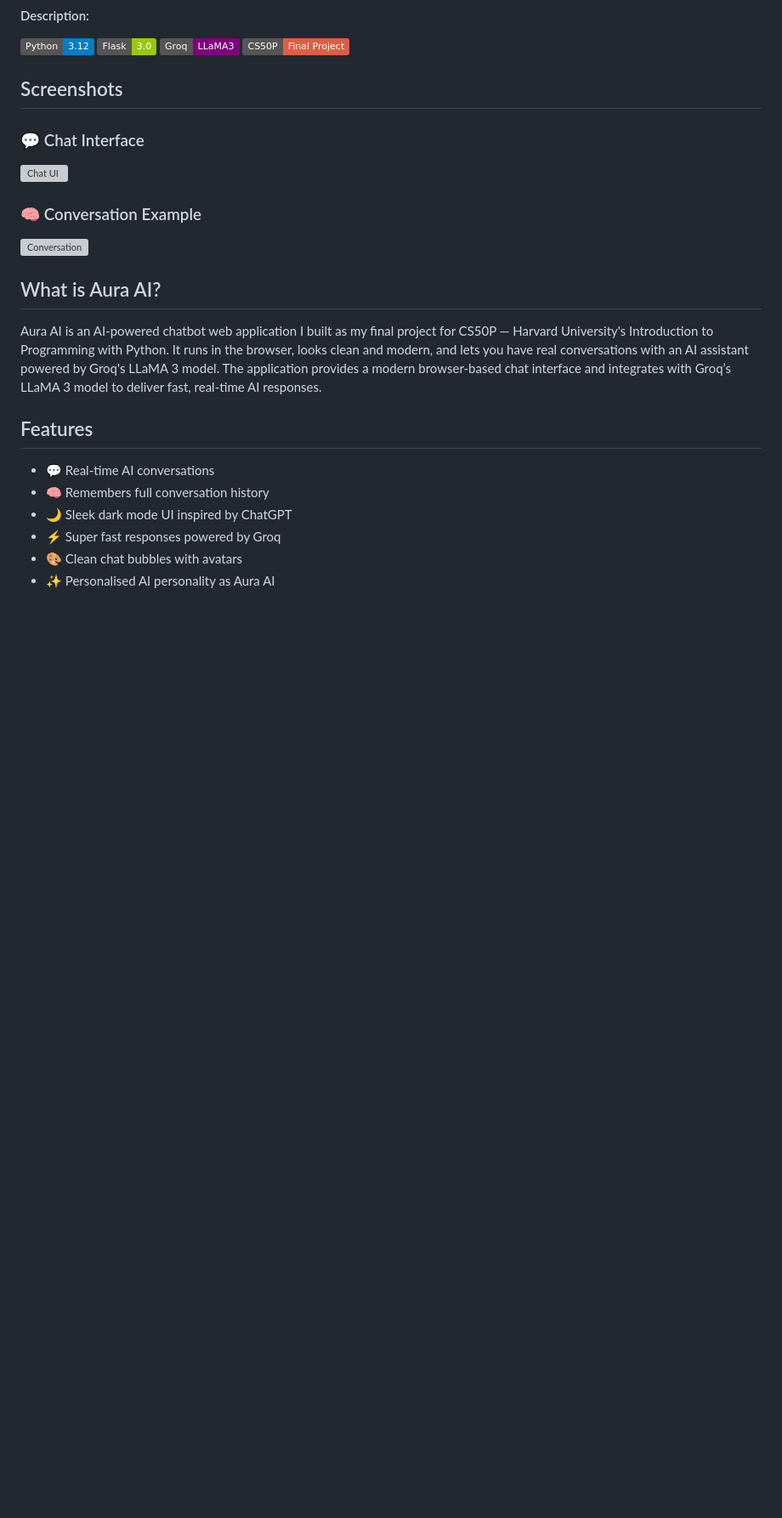
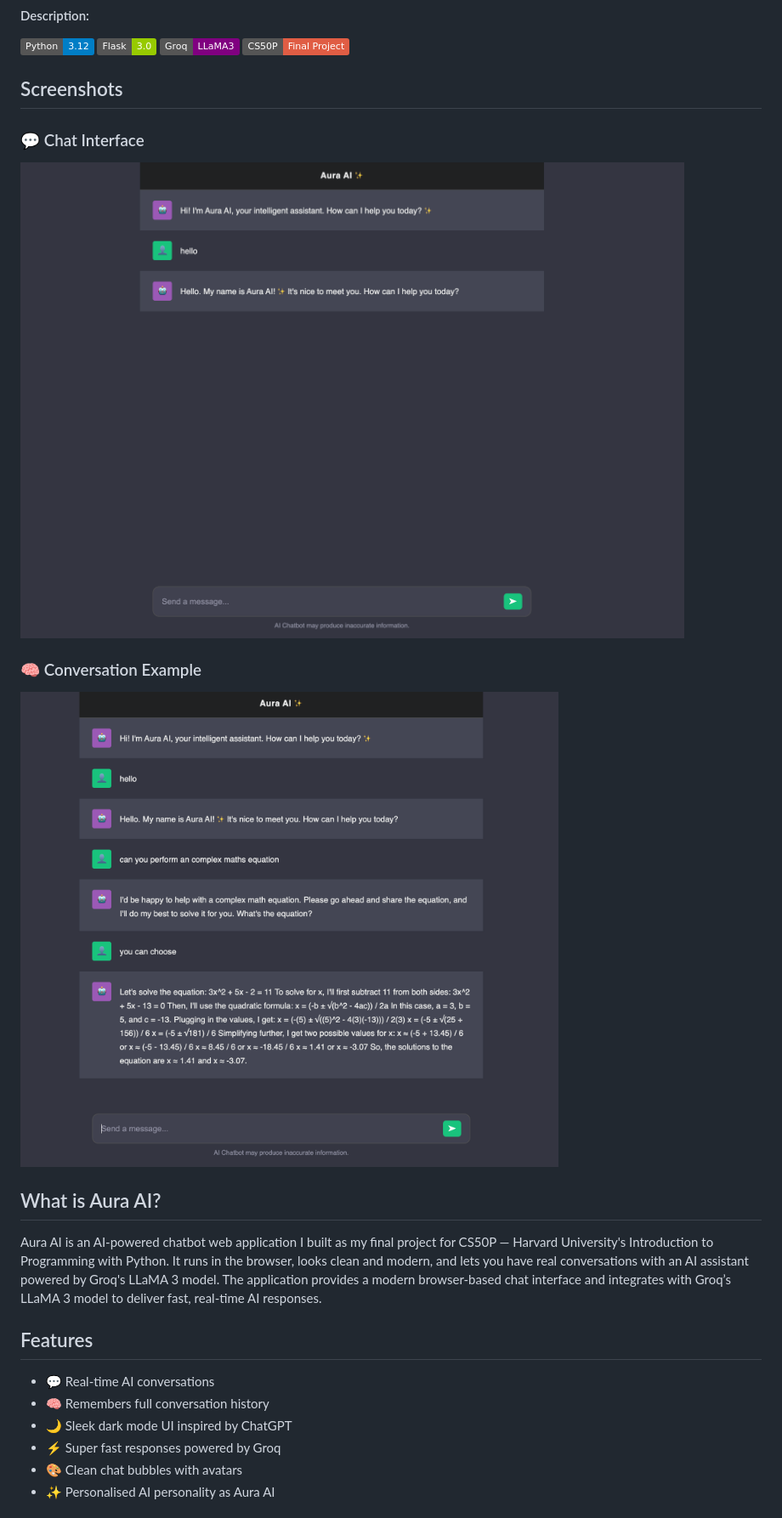
Before and after one commit to xaviercop/Aura-ai, a Markdown page: README.md, the part around the change. Shown at 85% size. Rendered like a GitHub page; badges without logos; blank space fills up the shorter version; grey boxes are pictures that could not be loaded.

```diff
--- a/README.md
+++ b/README.md
@@ -13,10 +13,10 @@ https://aura-ai-swk7.onrender.com/
 ## Screenshots
 
 ### 💬 Chat Interface
-![Chat UI](screenshots/chat.png)
+![Chat UI](Screenshots/chat.png)
 
 ### 🧠 Conversation Example
-![Conversation](screenshots/conversation.png)
+![Conversation](Screenshots/conversation.png)
 
 ## What is Aura AI?
 
```
